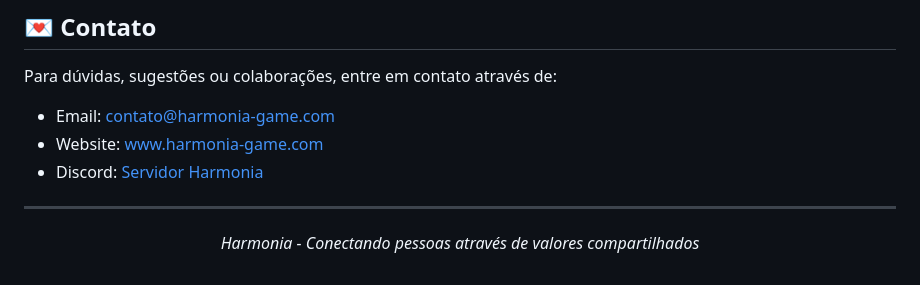
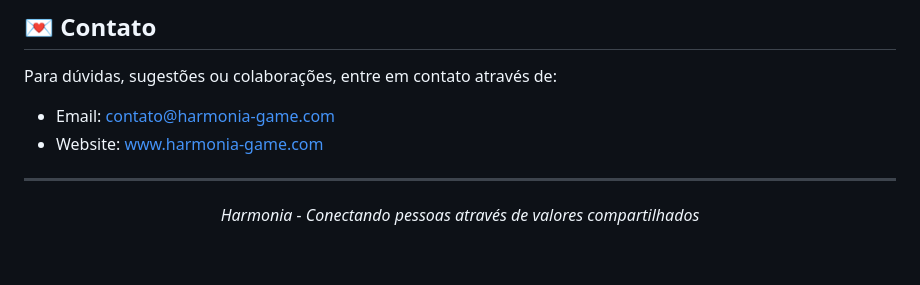
Before and after one commit to atualise/game_harmonia, a Markdown page: README.md, the part around the change. GitHub-like rendering.

Commit message:
Contatos

```diff
--- a/README.md
+++ b/README.md
@@ -285,9 +285,8 @@ Este projeto é licenciado sob a licença [MIT](LICENSE).
 
 Para dúvidas, sugestões ou colaborações, entre em contato através de:
 
-- Email: [contato@harmonia-game.com](mailto:contato@harmonia-game.com)
-- Website: [www.harmonia-game.com](https://www.harmonia-game.com)
-- Discord: [Servidor Harmonia](https://discord.gg/harmonia)
+- Email: [contato@harmonia-game.com](mailto:contato@atualise.com)
+- Website: [www.harmonia-game.com](https://www.atualise.com)
 
 ---
 
```
